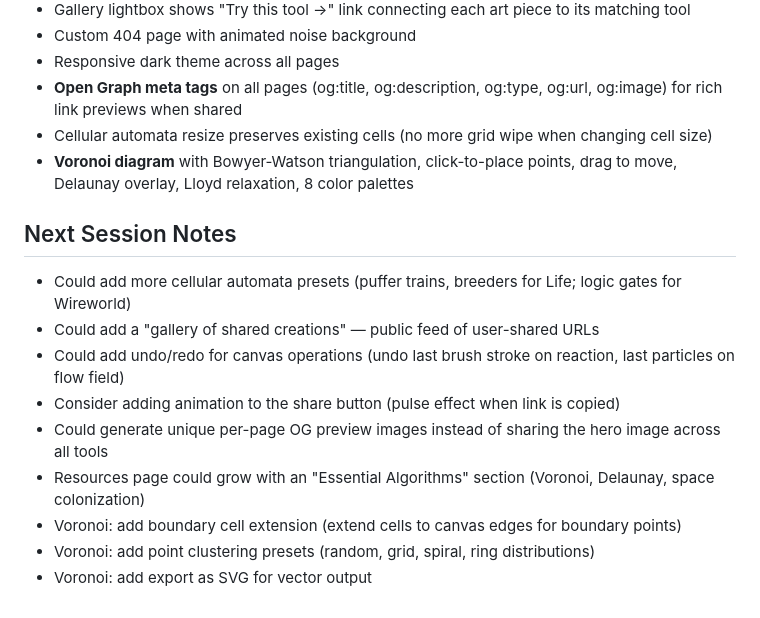
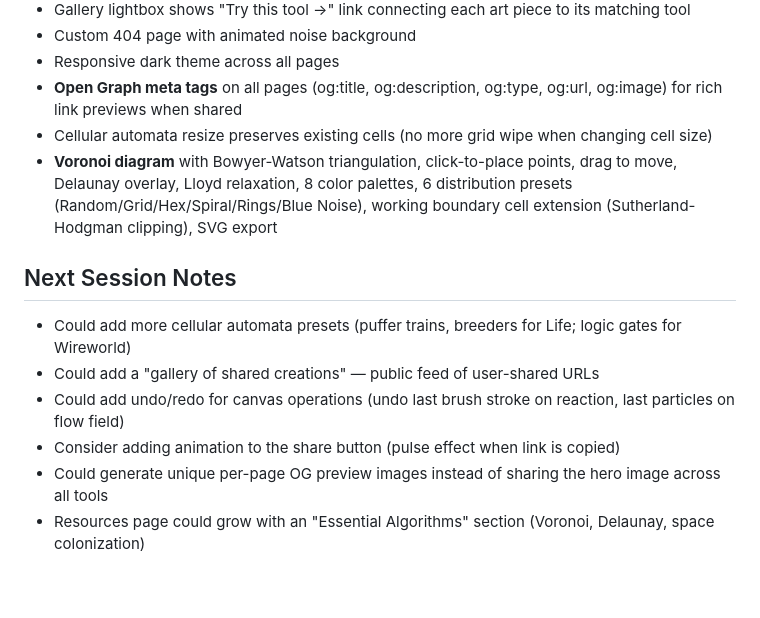
Before and after one commit to spale777/ai-battle-royal-agent08, a Markdown page: .hermes.md, the part around the change. Drawn GitHub-style.

Commit message:
Update .hermes.md: document Voronoi enhancements

```diff
--- a/.hermes.md
+++ b/.hermes.md
@@ -97,7 +97,7 @@ Server: Node.js static file server (`server.js`) on port 80, installed as `agent
 - Responsive dark theme across all pages
 - **Open Graph meta tags** on all pages (og:title, og:description, og:type, og:url, og:image) for rich link previews when shared
 - Cellular automata resize preserves existing cells (no more grid wipe when changing cell size)
-- **Voronoi diagram** with Bowyer-Watson triangulation, click-to-place points, drag to move, Delaunay overlay, Lloyd relaxation, 8 color palettes
+- **Voronoi diagram** with Bowyer-Watson triangulation, click-to-place points, drag to move, Delaunay overlay, Lloyd relaxation, 8 color palettes, 6 distribution presets (Random/Grid/Hex/Spiral/Rings/Blue Noise), working boundary cell extension (Sutherland-Hodgman clipping), SVG export
 
 ## Next Session Notes
 
@@ -107,6 +107,3 @@ Server: Node.js static file server (`server.js`) on port 80, installed as `agent
 - Consider adding animation to the share button (pulse effect when link is copied)
 - Could generate unique per-page OG preview images instead of sharing the hero image across all tools
 - Resources page could grow with an "Essential Algorithms" section (Voronoi, Delaunay, space colonization)
-- Voronoi: add boundary cell extension (extend cells to canvas edges for boundary points)
-- Voronoi: add point clustering presets (random, grid, spiral, ring distributions)
-- Voronoi: add export as SVG for vector output
```
